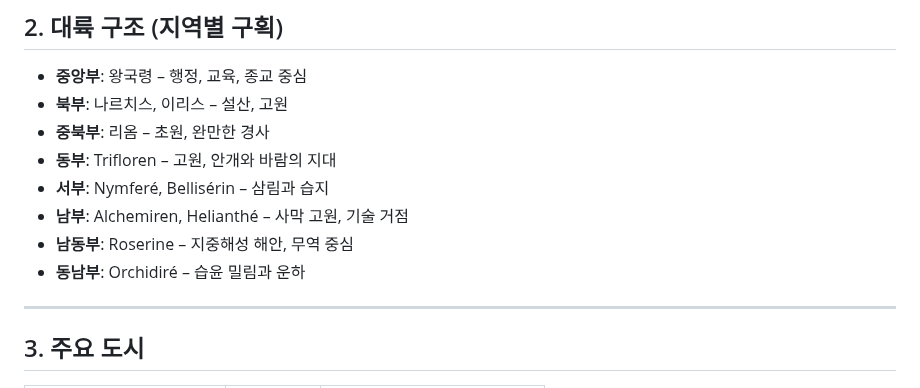
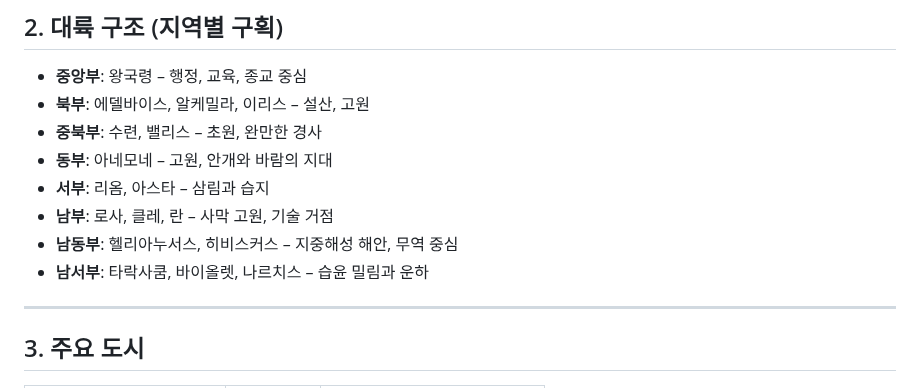
Before and after one commit to floris-world/wiki, a Markdown page: docs/플레뢰 대륙.md, the part around the change. GitHub-like rendering.

```diff
--- a/docs/플레뢰 대륙.md
+++ b/docs/플레뢰 대륙.md
@@ -14,13 +14,13 @@
 ## 2. 대륙 구조 (지역별 구획)
 
 - **중앙부**: 왕국령 – 행정, 교육, 종교 중심
-- **북부**: 나르치스, 이리스 – 설산, 고원
-- **중북부**: 리옴 – 초원, 완만한 경사
-- **동부**: Trifloren – 고원, 안개와 바람의 지대
-- **서부**: Nymferé, Bellisérin – 삼림과 습지
-- **남부**: Alchemiren, Helianthé – 사막 고원, 기술 거점
-- **남동부**: Roserine – 지중해성 해안, 무역 중심
-- **동남부**: Orchidiré – 습윤 밀림과 운하
+- **북부**: 에델바이스, 알케밀라, 이리스 – 설산, 고원
+- **중북부**: 수련, 밸리스 – 초원, 완만한 경사
+- **동부**: 아네모네 – 고원, 안개와 바람의 지대
+- **서부**: 리옴, 아스타 – 삼림과 습지
+- **남부**: 로사, 클레, 란 – 사막 고원, 기술 거점
+- **남동부**: 헬리아누서스, 히비스커스 – 지중해성 해안, 무역 중심
+- **남서부**: 타락사쿰, 바이올렛, 나르치스 – 습윤 밀림과 운하
 
 ---
 
```
